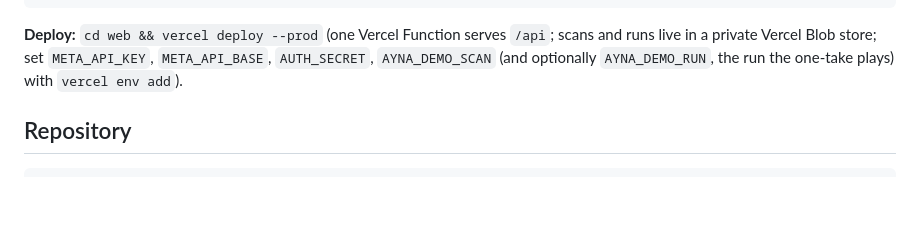
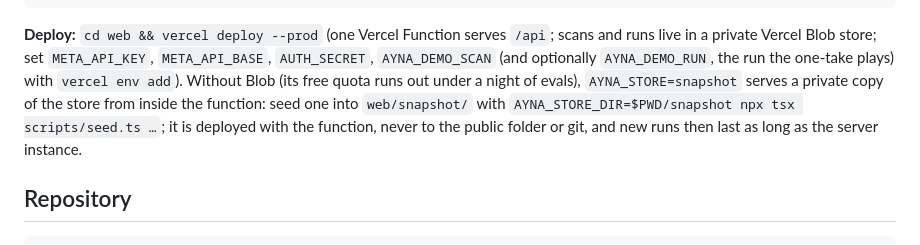
Before and after one commit to sabr2007/meta-global-hackathon, a Markdown page: README.md, the part around the change. Drawn GitHub-style; blank space fills up the shorter version.

Commit message:
docs: README on the snapshot store

```diff
--- a/README.md
+++ b/README.md
@@ -207,7 +207,10 @@ xcodebuild -project Ayna.xcodeproj -scheme Ayna -configuration Release \
 **Deploy:** `cd web && vercel deploy --prod` (one Vercel Function serves `/api`; scans and runs live in a
 private Vercel Blob store; set `META_API_KEY`, `META_API_BASE`, `AUTH_SECRET`, `AYNA_DEMO_SCAN` (and
 optionally `AYNA_DEMO_RUN`, the run the one-take plays) with
-`vercel env add`).
+`vercel env add`). Without Blob (its free quota runs out under a night of evals), `AYNA_STORE=snapshot`
+serves a private copy of the store from inside the function: seed one into `web/snapshot/` with
+`AYNA_STORE_DIR=$PWD/snapshot npx tsx scripts/seed.ts …`; it is deployed with the function, never to the
+public folder or git, and new runs then last as long as the server instance.
 
 ## Repository
 
```
